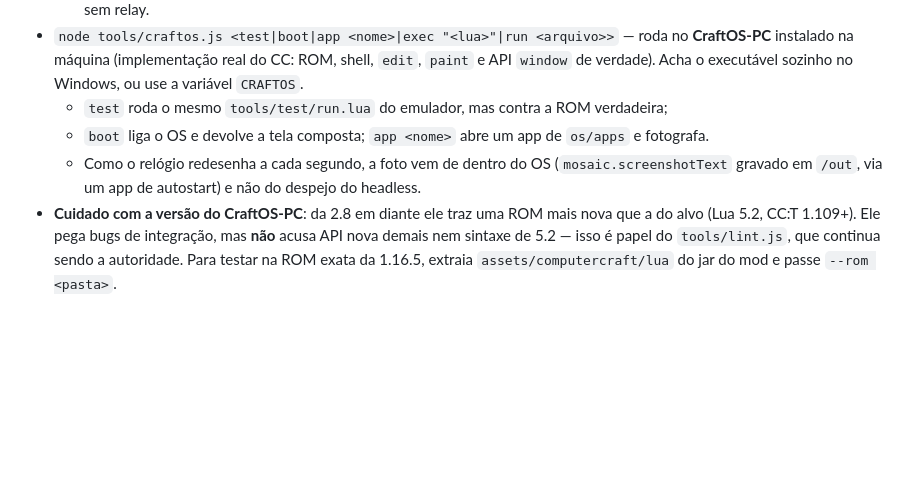
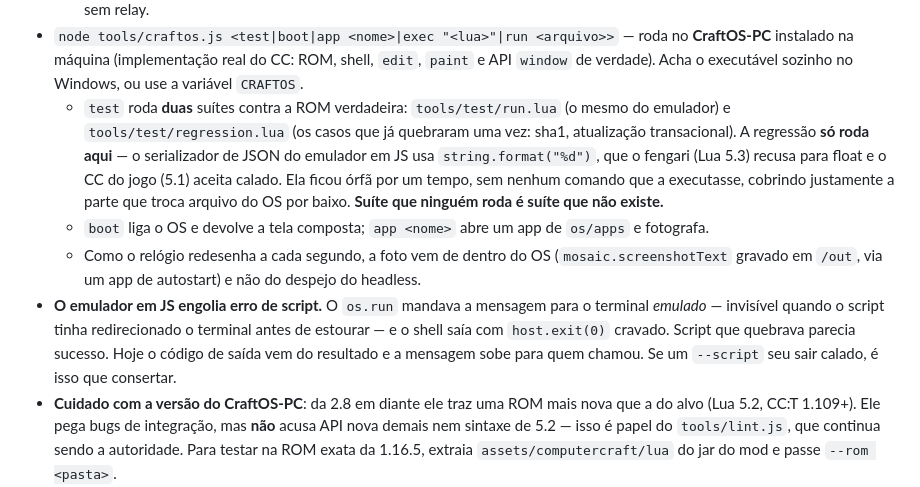
Before and after one commit to NoobDetonator/mosaic-os, a Markdown page: CLAUDE.md, the part around the change. Drawn GitHub-style; blank space fills up the shorter version.

```diff
--- a/CLAUDE.md
+++ b/CLAUDE.md
@@ -453,10 +453,19 @@ Navegador (`os/apps/browser.lua`):
 - `node tools/craftos.js <test|boot|app <nome>|exec "<lua>"|run <arquivo>>` — roda no **CraftOS-PC**
   instalado na máquina (implementação real do CC: ROM, shell, `edit`, `paint` e API `window` de verdade).
   Acha o executável sozinho no Windows, ou use a variável `CRAFTOS`.
-  - `test` roda o mesmo `tools/test/run.lua` do emulador, mas contra a ROM verdadeira;
+  - `test` roda **duas** suítes contra a ROM verdadeira: `tools/test/run.lua` (o mesmo do emulador)
+    e `tools/test/regression.lua` (os casos que já quebraram uma vez: sha1, atualização transacional).
+    A regressão **só roda aqui** — o serializador de JSON do emulador em JS usa `string.format("%d")`,
+    que o fengari (Lua 5.3) recusa para float e o CC do jogo (5.1) aceita calado. Ela ficou órfã por
+    um tempo, sem nenhum comando que a executasse, cobrindo justamente a parte que troca arquivo do
+    OS por baixo. **Suíte que ninguém roda é suíte que não existe.**
   - `boot` liga o OS e devolve a tela composta; `app <nome>` abre um app de `os/apps` e fotografa.
   - Como o relógio redesenha a cada segundo, a foto vem de dentro do OS (`mosaic.screenshotText`
     gravado em `/out`, via um app de autostart) e não do despejo do headless.
+- **O emulador em JS engolia erro de script.** O `os.run` mandava a mensagem para o terminal
+  *emulado* — invisível quando o script tinha redirecionado o terminal antes de estourar — e o shell
+  saía com `host.exit(0)` cravado. Script que quebrava parecia sucesso. Hoje o código de saída vem do
+  resultado e a mensagem sobe para quem chamou. Se um `--script` seu sair calado, é isso que consertar.
 - **Cuidado com a versão do CraftOS-PC**: da 2.8 em diante ele traz uma ROM mais nova que a do alvo
   (Lua 5.2, CC:T 1.109+). Ele pega bugs de integração, mas **não** acusa API nova demais nem sintaxe
   de 5.2 — isso é papel do `tools/lint.js`, que continua sendo a autoridade. Para testar na ROM exata
```
Also changed, not shown: PLANO-cluster.md (+66 -0 lines), README.md (+31 -0 lines), os/docs/13-cluster.md (added, +109 -0 lines), os/docs/14-prospeccao.md (added, +71 -0 lines), docs/img/cluster.png (added), docs/img/prospeccao.png (added), 6 other files.
